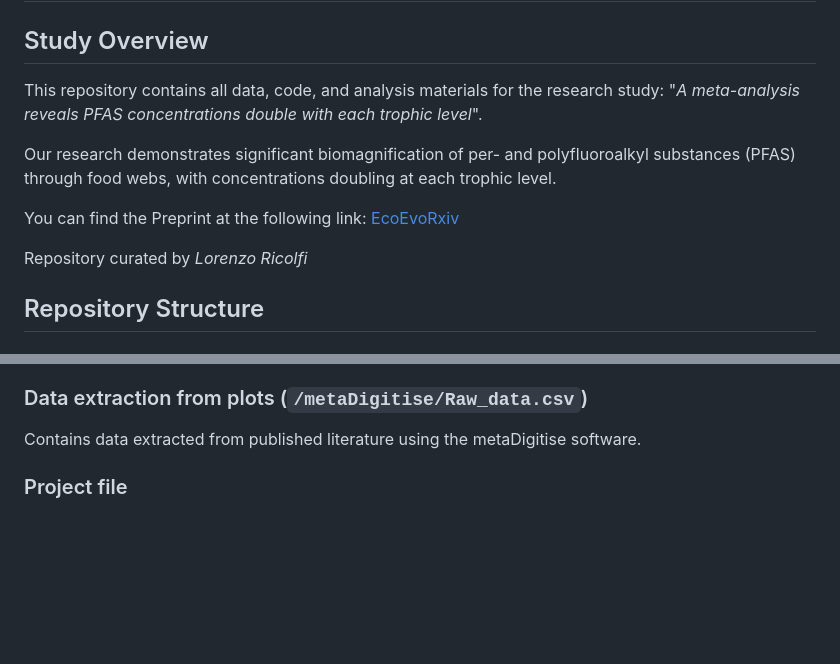
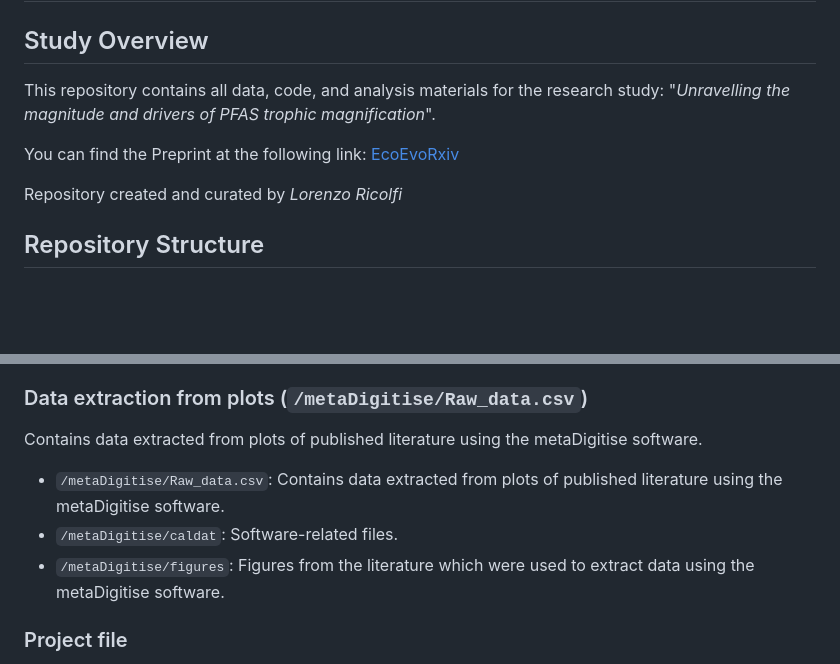
Before and after one commit to ThisIsLorenzo/PFAS_Trophic_Magnification, a Markdown page: README.md, 2 parts joined by grey strips. Rendered like a GitHub page; blank space fills up the shorter version.

```diff
--- a/README.md
+++ b/README.md
@@ -1,12 +1,10 @@
 # PFAS Trophic Magnification: A Meta-Analysis
 ## Study Overview
-This repository contains all data, code, and analysis materials for the research study: "*A meta-analysis reveals PFAS concentrations double with each trophic level*".
-
-Our research demonstrates significant biomagnification of per- and polyfluoroalkyl substances (PFAS) through food webs, with concentrations doubling at each trophic level.
+This repository contains all data, code, and analysis materials for the research study: "*Unravelling the magnitude and drivers of PFAS trophic magnification*".
 
 You can find the Preprint at the following link: [EcoEvoRxiv](https://ecoevorxiv.org/repository/view/8548/)
 
-Repository curated by *Lorenzo Ricolfi*
+Repository created and curated by *Lorenzo Ricolfi*
 
 ## Repository Structure
 ### Analysis scripts (`/R`)
@@ -73,7 +123,10 @@ Includes all main and supplementary figures.
 - `/figs/supplements/figS23.pdf`: Diagram illustrating the structure of the relational database of the extracted data.
 
 ### Data extraction from plots (`/metaDigitise/Raw_data.csv`)
-Contains data extracted from published literature using the metaDigitise software.
+Contains data extracted from plots of published literature using the metaDigitise software.
+- `/metaDigitise/Raw_data.csv`: Contains data extracted from plots of published literature using the metaDigitise software.
+- `/metaDigitise/caldat`: Software-related files.
+- `/metaDigitise/figures`: Figures from the literature which were used to extract data using the metaDigitise software.
 
 ### Project file
 `PFAS_Trophic_Magnification.Rproj` - RStudio project file for convenient access to the complete analysis environment.
```
Also changed, not shown: other parts of README.md (+53 -1 lines).
